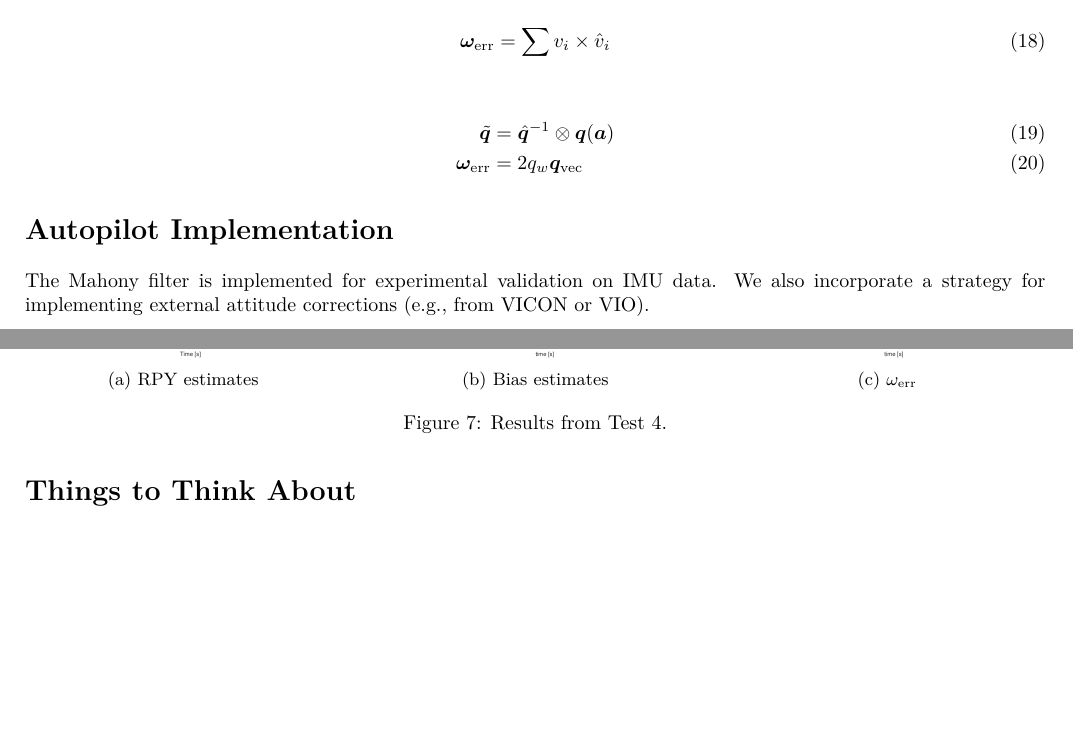
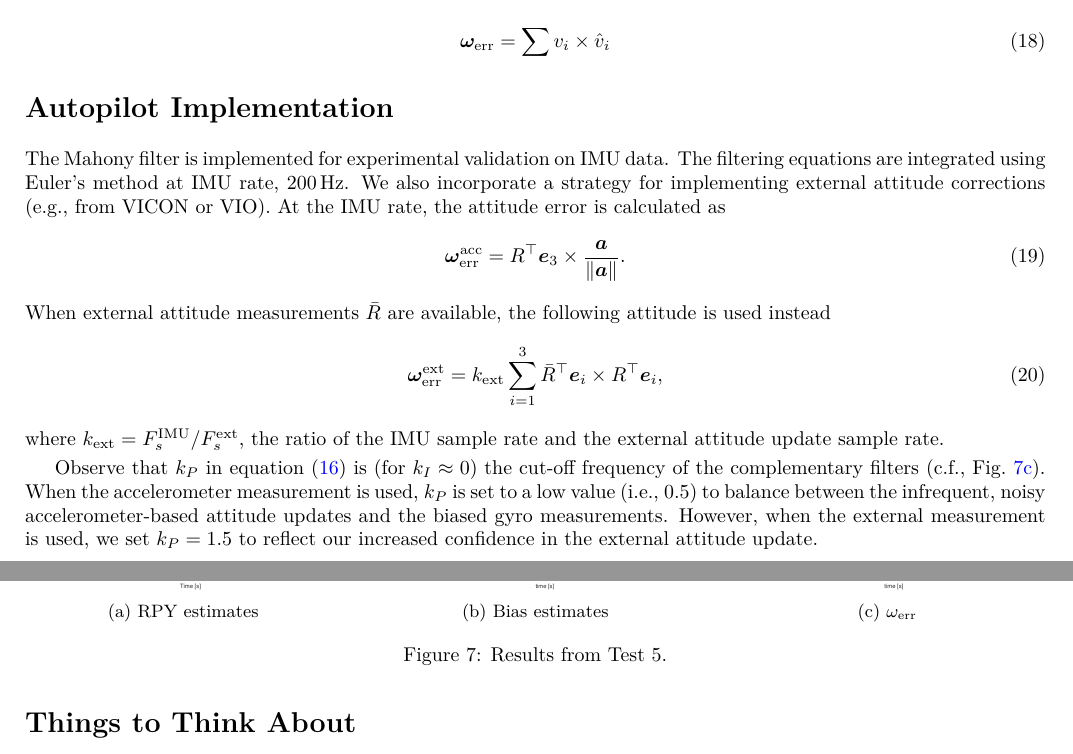
Before and after one commit to plusk01/autopilot_estimators, a LaTeX document (doc/report.tex): two parts of pages 4 and 7 of 8, joined at a grey line, cut so that both start at the same text, the shorter picture padded with empty space. Compiled offline with XeLaTeX.

Commit message:
added comments on extatt implementation

```diff
--- a/doc/report.tex
+++ b/doc/report.tex
@@ -302,16 +302,28 @@ One of the more popular estimators is Mahony's nonlinear complementary filter on
   \bm{\omega}_\text{err} = \sum v_i \times \hat{v}_i
 \end{align}
 
-\begin{align}
-  \tilde{\bm{q}} &= \hat{\bm q}^{-1} \otimes \bm{q}(\bm{a}) \\
-  \bm{\omega}_\text{err} &= 2 q_w \bm{q}_\text{vec}
-\end{align}
+% \begin{align}
+%   \tilde{\bm{q}} &= \hat{\bm q}^{-1} \otimes \bm{q}(\bm{a}) \\
+%   \bm{\omega}_\text{err} &= 2 q_w \bm{q}_\text{vec}
+% \end{align}
 
 \section*{Autopilot Implementation}
 The Mahony filter is implemented for experimental validation on IMU data.
+The filtering equations are integrated using Euler's method at IMU rate, $\SI{200}{\Hz}$.
 We also incorporate a strategy for implementing external attitude corrections (e.g., from VICON or VIO).
+At the IMU rate, the attitude error is calculated as
+\begin{equation}
+\bm{\omega}_\text{err}^\text{acc} = R^\top \bm{e}_3 \times \frac{\bm{a}}{\|\bm{a}\|}.
+\end{equation}
+When external attitude measurements $\bar{R}$ are available, the following attitude is used instead
+\begin{equation}
+\bm{\omega}_\text{err}^\text{ext} = k_\text{ext}\sum_{i=1}^3 \bar{R}^\top\bm{e}_i\times R^\top\bm{e}_i,
+\end{equation}
+where $k_\text{ext} = F_s^\text{IMU}/F_s^\text{ext}$, the ratio of the IMU sample rate and the external attitude update sample rate.
 
-
+Observe that $k_P$ in equation~\eqref{eq:omega_bar_dynamics} is (for $k_I\approx0$) the cut-off frequency of the complementary filters (c.f., Fig.~\ref{fig:scf_bode}).
+When the accelerometer measurement is used, $k_P$ is set to a low value (i.e., $0.5$) to balance between the infrequent, noisy accelerometer-based attitude updates and the biased gyro measurements.
+However, when the external measurement is used, we set $k_P=1.5$ to reflect our increased confidence in the external attitude update.
 
 \subsection*{Experimental Results}
 
@@ -433,7 +445,7 @@ We also incorporate a strategy for implementing external attitude corrections (e
     \caption{$\omega_\text{err}$}
     \label{fig:scf_bode}
   \end{subfigure}
-  \caption{Results from Test 4.}
+  \caption{Results from Test 5.}
   \label{fig:scf}
 \end{figure}
 
```
Also changed, not shown: doc/report.tex (2 more changed lines), 1 other file.
